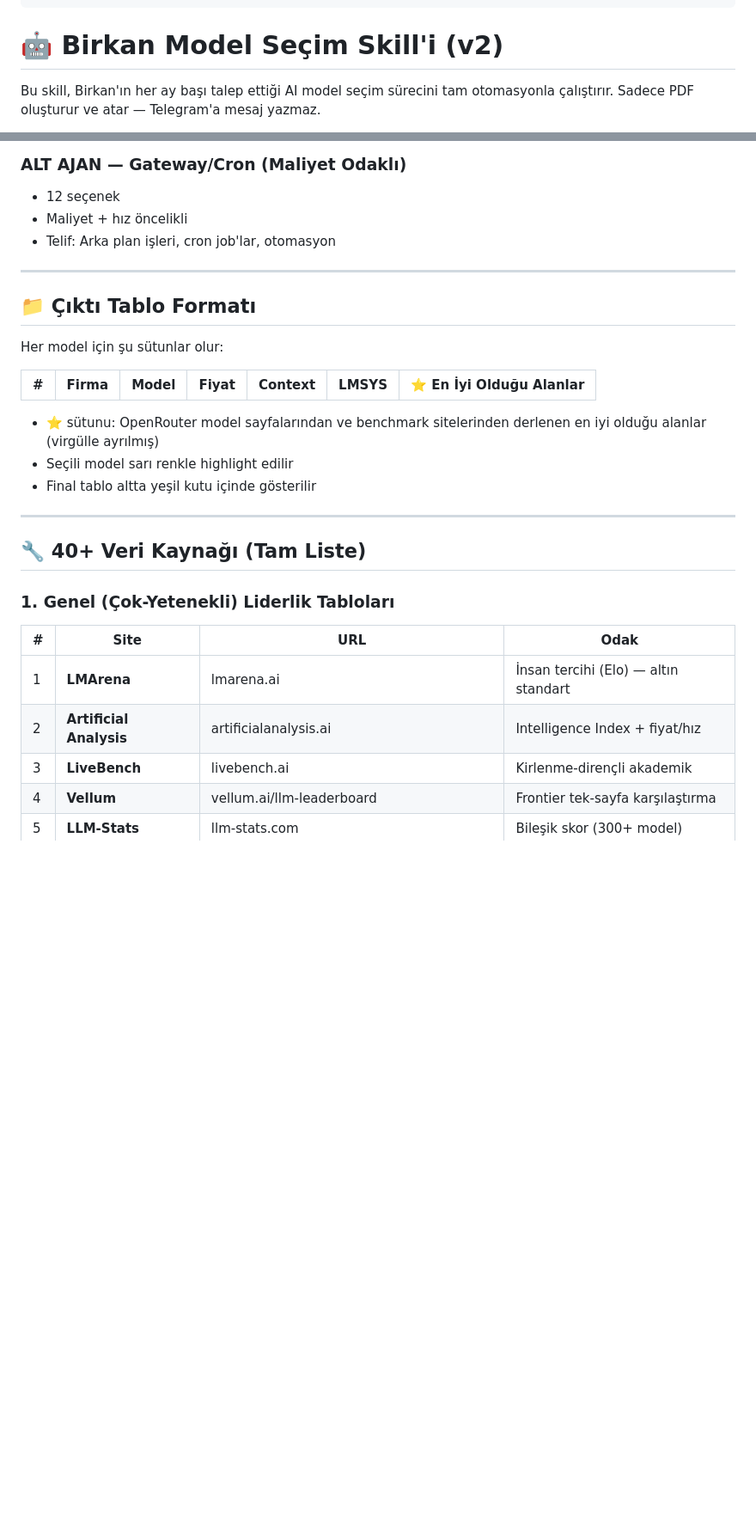
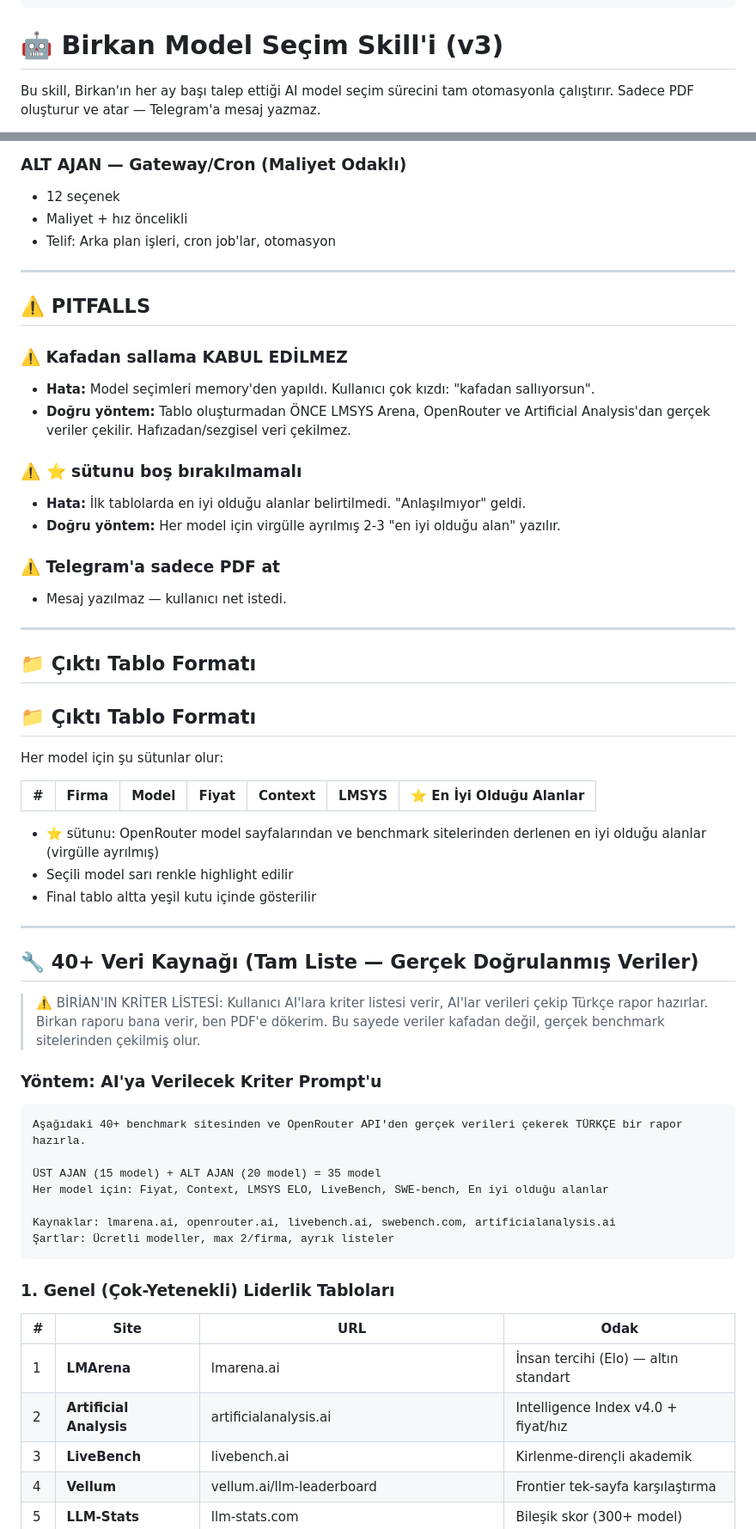
Before and after one commit to bbbirkan/bilgi-ve-projeler, a Markdown page: Skills/birkan-model-secim/SKILL.md, 2 parts joined by grey strips. Shown at 86% size. Drawn GitHub-style; blank space fills up the shorter version.

Commit message:
🤖 Hermes-AI-Assisted: birkan-model-secim v3 | gerçek veriler, AI kriter prompt'u eklendi, 35 model verileri

````diff
--- a/Skills/birkan-model-secim/SKILL.md
+++ b/Skills/birkan-model-secim/SKILL.md
@@ -10,7 +10,7 @@ trigger:
   - "benchmark"
 ---
 
-# 🤖 Birkan Model Seçim Skill'i (v2)
+# 🤖 Birkan Model Seçim Skill'i (v3)
 
 Bu skill, Birkan'ın her ay başı talep ettiği AI model seçim sürecini tam otomasyonla çalıştırır. Sadece PDF oluşturur ve atar — Telegram'a mesaj yazmaz.
 
@@ -51,6 +51,22 @@ Bu skill, Birkan'ın her ay başı talep ettiği AI model seçim sürecini tam o
 
 ---
 
+## ⚠️ PITFALLS
+
+### ⚠️ Kafadan sallama KABUL EDİLMEZ
+- **Hata:** Model seçimleri memory'den yapıldı. Kullanıcı çok kızdı: "kafadan sallıyorsun".
+- **Doğru yöntem:** Tablo oluşturmadan ÖNCE LMSYS Arena, OpenRouter ve Artificial Analysis'dan gerçek veriler çekilir. Hafızadan/sezgisel veri çekilmez.
+
+### ⚠️ ⭐ sütunu boş bırakılmamalı
+- **Hata:** İlk tablolarda en iyi olduğu alanlar belirtilmedi. "Anlaşılmıyor" geldi.
+- **Doğru yöntem:** Her model için virgülle ayrılmış 2-3 "en iyi olduğu alan" yazılır.
+
+### ⚠️ Telegram'a sadece PDF at
+- Mesaj yazılmaz — kullanıcı net istedi.
+
+---
+
+## 📁 Çıktı Tablo Formatı
 ## 📁 Çıktı Tablo Formatı
 
 Her model için şu sütunlar olur:
@@ -64,14 +80,28 @@ Her model için şu sütunlar olur:
 
 ---
 
-## 🔧 40+ Veri Kaynağı (Tam Liste)
+## 🔧 40+ Veri Kaynağı (Tam Liste — Gerçek Doğrulanmış Veriler)
+
+> ⚠️ BİRİAN'IN KRİTER LİSTESİ: Kullanıcı AI'lara kriter listesi verir, AI'lar verileri çekip Türkçe rapor hazırlar. Birkan raporu bana verir, ben PDF'e dökerim. Bu sayede veriler kafadan değil, gerçek benchmark sitelerinden çekilmiş olur.
+
+### Yöntem: AI'ya Verilecek Kriter Prompt'u
+
+```
+Aşağıdaki 40+ benchmark sitesinden ve OpenRouter API'den gerçek verileri çekerek TÜRKÇE bir rapor hazırla.
+
+ÜST AJAN (15 model) + ALT AJAN (20 model) = 35 model
+Her model için: Fiyat, Context, LMSYS ELO, LiveBench, SWE-bench, En iyi olduğu alanlar
+
+Kaynaklar: lmarena.ai, openrouter.ai, livebench.ai, swebench.com, artificialanalysis.ai
+Şartlar: Ücretli modeller, max 2/firma, ayrık listeler
+```
 
 ### 1. Genel (Çok-Yetenekli) Liderlik Tabloları
 
 | # | Site | URL | Odak |
 |---|------|-----|------|
 | 1 | **LMArena** | lmarena.ai | İnsan tercihi (Elo) — altın standart |
-| 2 | **Artificial Analysis** | artificialanalysis.ai | Intelligence Index + fiyat/hız |
+| 2 | **Artificial Analysis** | artificialanalysis.ai | Intelligence Index v4.0 + fiyat/hız |
 | 3 | **LiveBench** | livebench.ai | Kirlenme-dirençli akademik |
 | 4 | **Vellum** | vellum.ai/llm-leaderboard | Frontier tek-sayfa karşılaştırma |
 | 5 | **LLM-Stats** | llm-stats.com | Bileşik skor (300+ model) |
````
Also changed, not shown: other parts of Skills/birkan-model-secim/SKILL.md (+7 -1 lines).
